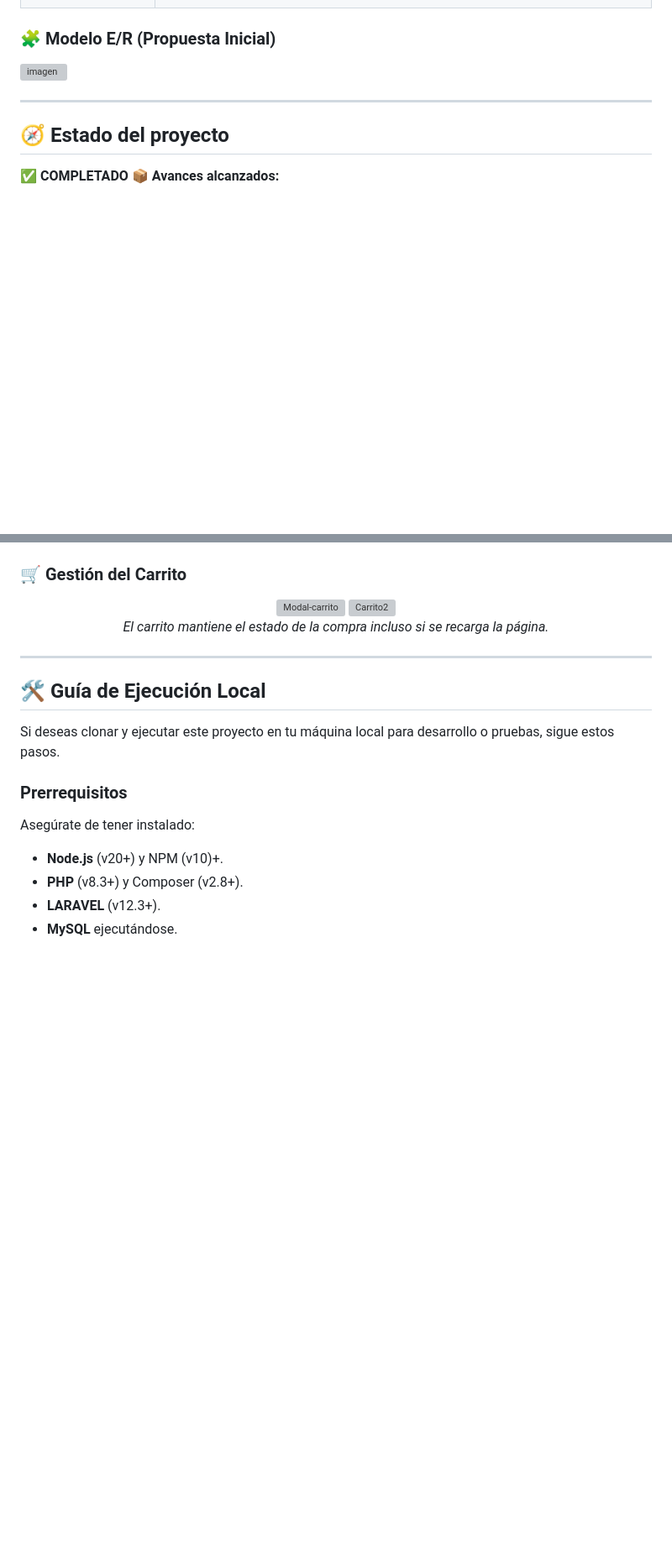
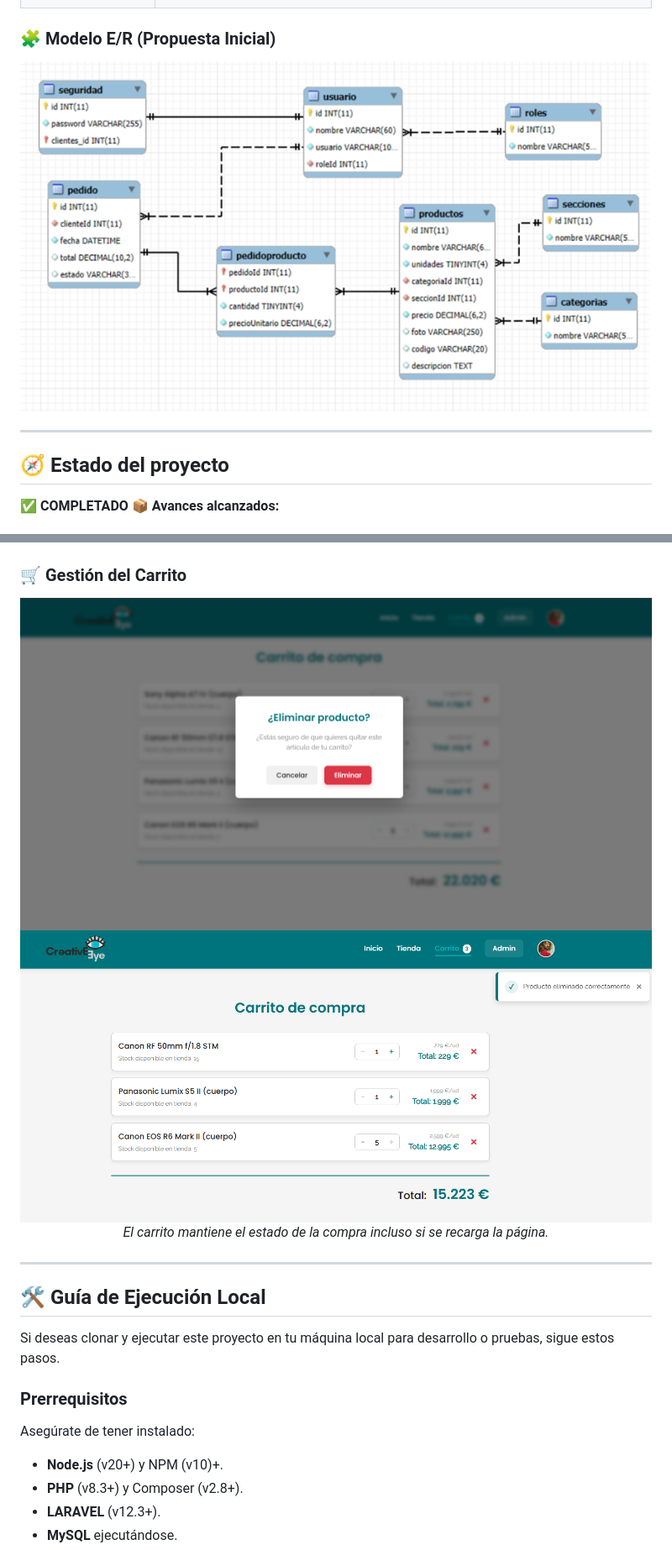
Before and after one commit to bcolomer/creative_eye, a Markdown page: README.md, 2 parts joined by grey strips. Shown at 84% size. Rendered like a GitHub page; blank space fills up the shorter version; grey boxes are pictures that could not be loaded.

Commit message:
Update README with project details and structure

```diff
--- a/README.md
+++ b/README.md
@@ -97,7 +97,7 @@ El diseño será **responsive (mobile first)** y contemplará **buenas práctica
 | **Control de versiones** | 🧩 **GitHub y Git** (repositorio y gestión de versiones) |
 
 ### 🧩 Modelo E/R (Propuesta Inicial)
-<img width="886" height="491" alt="imagen" src="https://github.com/bcolomer/creative_eye/raw/main/docs/images/5b6972ee-93c7-4cea-88fe-c039ec0c8418.png" />
+<img width="886" height="491" alt="imagen" src="https://raw.githubusercontent.com/bcolomer/creative_eye/refs/heads/main/docs/images/499907965-5b6972ee-93c7-4cea-88fe-c039ec0c8418.png" />
 
 ---
 
@@ -168,7 +168,7 @@ Interfaz limpia y clara para facilitar la navegación del usuario.
 
 ### 🛒 Gestión del Carrito
 <p align="center">
-  <img width="1508" height="794" alt="Modal-carrito" src="https://github.com/bcolomer/creative_eye/raw/main/docs/images/28b0bd80-aae8-44f8-94af-387fe5f00ab7.png" /> <img width="1450" height="672" alt="Carrito2" src="https://github.com/bcolomer/creative_eye/raw/main/docs/images/6b88fe8a-b451-46cb-92d1-560d8ed6c861.png" />
+  <img width="1508" height="794" alt="Modal-carrito" src="https://raw.githubusercontent.com/bcolomer/creative_eye/refs/heads/main/docs/images/523977642-28b0bd80-aae8-44f8-94af-387fe5f00ab7.png" /> <img width="1450" height="672" alt="Carrito2" src="https://raw.githubusercontent.com/bcolomer/creative_eye/refs/heads/main/docs/images/523976131-6b88fe8a-b451-46cb-92d1-560d8ed6c861.png" />
   <br><em>El carrito mantiene el estado de la compra incluso si se recarga la página.</em>
 </p>
 
```
Also changed, not shown: other parts of README.md (+4 -4 lines).
